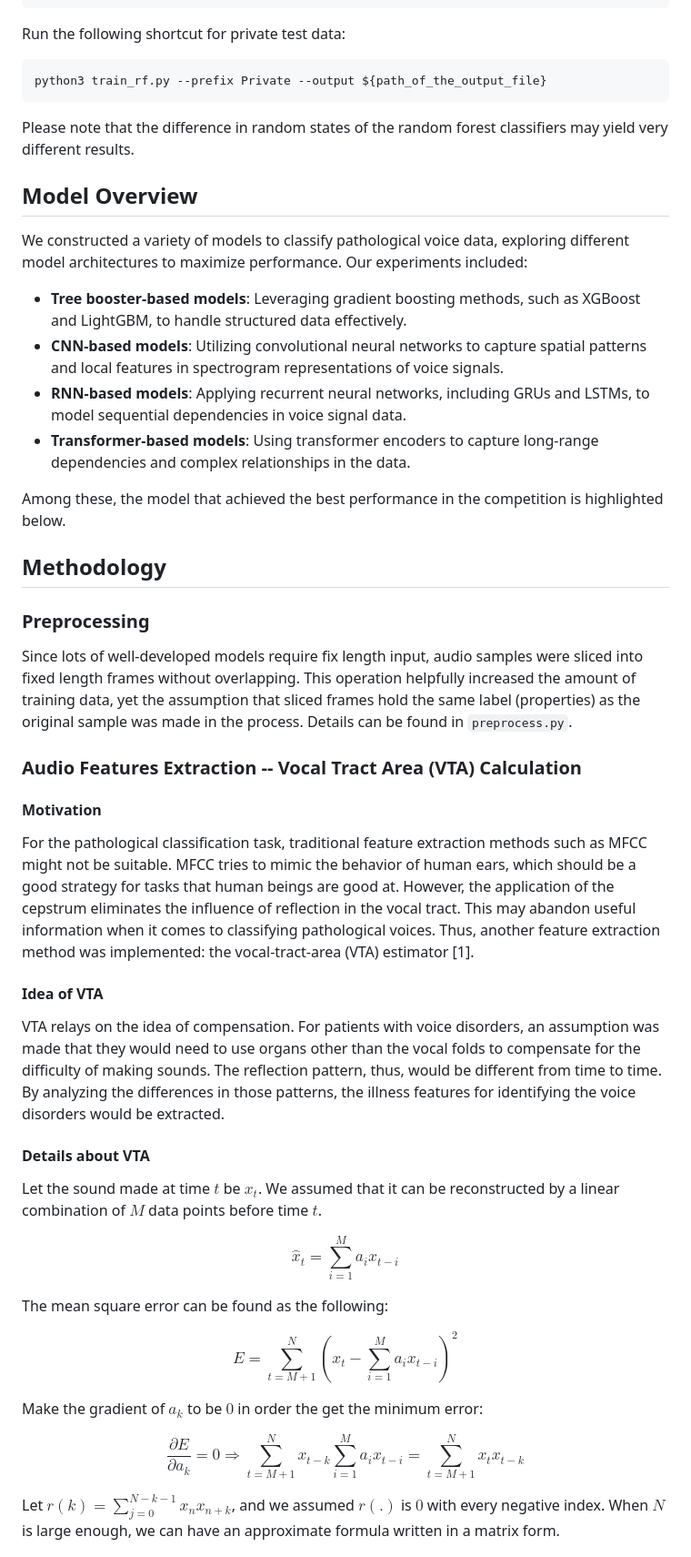
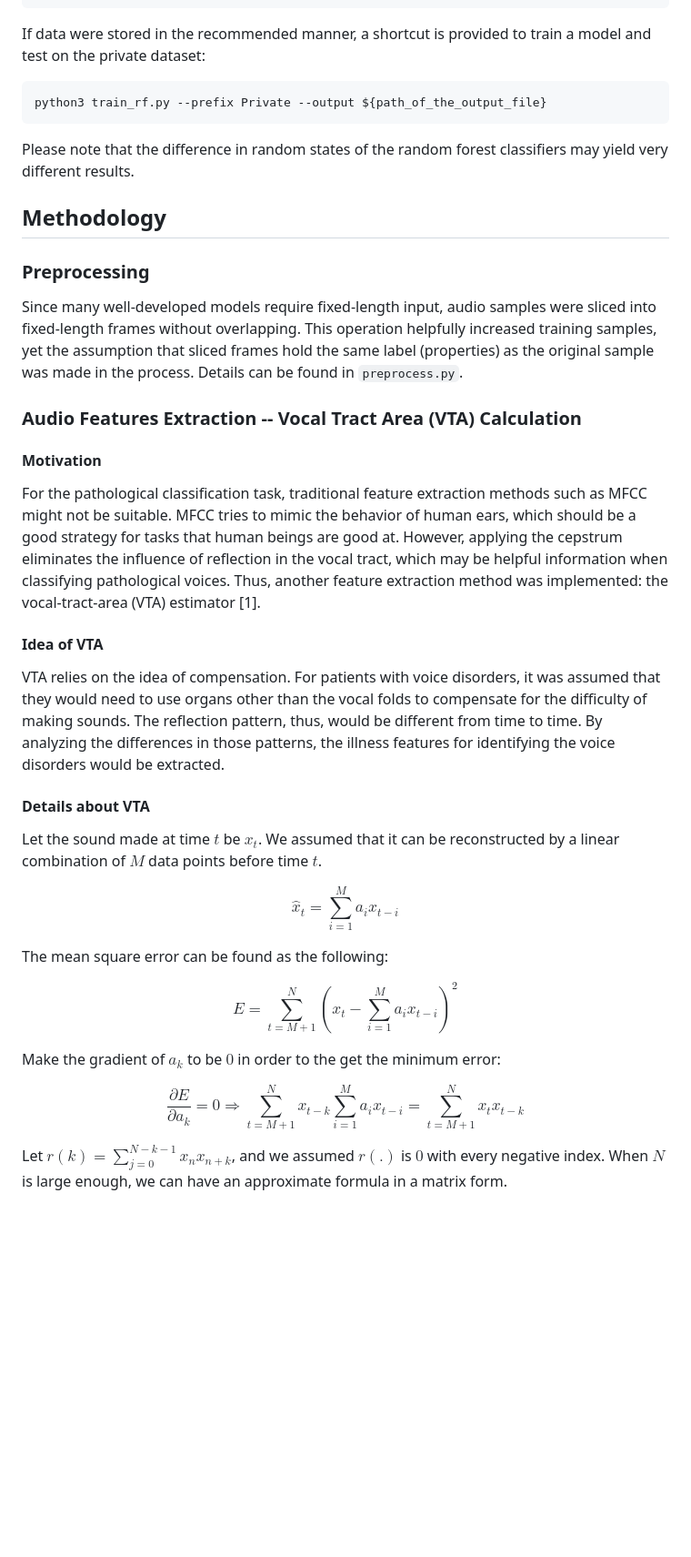
Before and after one commit to IanLynnEE/pathological-voice-classification, a Markdown page: README.md, the part around one of its changes. Shown at 91% size. Rendered like a GitHub page; blank space fills up the shorter version.

````diff
--- a/README.md
+++ b/README.md
@@ -63,7 +61,7 @@ Shortcuts are provided if data is stored in the following manner:
             └── ...
 ```
 
-Run the following shortcut for private test data:
+If data were stored in the recommended manner, a shortcut is provided to train a model and test on the private dataset:
 
 ```shell
 python3 train_rf.py --prefix Private --output ${path_of_the_output_file}
@@ -71,32 +69,32 @@ python3 train_rf.py --prefix Private --output ${path_of_the_output_file}
 
 Please note that the difference in random states of the random forest classifiers may yield very different results.
 
-## Model Overview
+<!--
+We constructed various models to classify pathological voice data, exploring different model architectures to maximize performance. Our experiments included:
 
-We constructed a variety of models to classify pathological voice data, exploring different model architectures to maximize performance. Our experiments included:
-
-- **Tree booster-based models**: Leveraging gradient boosting methods, such as XGBoost and LightGBM, to handle structured data effectively.
+- **Tree booster-based models**: Leveraging gradient boosting methods, including XGBoost and LightGBM, to handle structured data effectively.
 - **CNN-based models**: Utilizing convolutional neural networks to capture spatial patterns and local features in spectrogram representations of voice signals.
 - **RNN-based models**: Applying recurrent neural networks, including GRUs and LSTMs, to model sequential dependencies in voice signal data.
 - **Transformer-based models**: Using transformer encoders to capture long-range dependencies and complex relationships in the data.
 
 Among these, the model that achieved the best performance in the competition is highlighted below.
+ -->
 
 ## Methodology
 
 ### Preprocessing
 
-Since lots of well-developed models require fix length input, audio samples were sliced into fixed length frames without overlapping. This operation helpfully increased the amount of training data, yet the assumption that sliced frames hold the same label (properties) as the original sample was made in the process. Details can be found in `preprocess.py`.
+Since many well-developed models require fixed-length input, audio samples were sliced into fixed-length frames without overlapping. This operation helpfully increased training samples, yet the assumption that sliced frames hold the same label (properties) as the original sample was made in the process. Details can be found in `preprocess.py`.
 
 ### Audio Features Extraction -- Vocal Tract Area (VTA) Calculation
 
 #### Motivation
 
-For the pathological classification task, traditional feature extraction methods such as MFCC might not be suitable. MFCC tries to mimic the behavior of human ears, which should be a good strategy for tasks that human beings are good at. However, the application of the cepstrum eliminates the influence of reflection in the vocal tract. This may abandon useful information when it comes to classifying pathological voices. Thus, another feature extraction method was implemented: the vocal-tract-area (VTA) estimator [1].
+For the pathological classification task, traditional feature extraction methods such as MFCC might not be suitable. MFCC tries to mimic the behavior of human ears, which should be a good strategy for tasks that human beings are good at. However, applying the cepstrum eliminates the influence of reflection in the vocal tract, which may be helpful information when classifying pathological voices. Thus, another feature extraction method was implemented: the vocal-tract-area (VTA) estimator [1].
 
 #### Idea of VTA
 
-VTA relays on the idea of compensation. For patients with voice disorders, an assumption was made that they would need to use organs other than the vocal folds to compensate for the difficulty of making sounds. The reflection pattern, thus, would be different from time to time. By analyzing the differences in those patterns, the illness features for identifying the voice disorders would be extracted.
+VTA relies on the idea of compensation. For patients with voice disorders, it was assumed that they would need to use organs other than the vocal folds to compensate for the difficulty of making sounds. The reflection pattern, thus, would be different from time to time. By analyzing the differences in those patterns, the illness features for identifying the voice disorders would be extracted.
 
 #### Details about VTA
 
@@ -110,13 +108,13 @@ The mean square error can be found as the following:
 
 $$E=\sum_{t=M+1}^{N}(x_t-\sum_{i=1}^{M}a_ix_{t-i})^2$$
 
-Make the gradient of $a_k$ to be $0$ in order the get the minimum error:
+Make the gradient of $a_k$ to be $0$ in order to the get the minimum error:
 
 $$
 \frac{\partial E}{\partial a_k}=0\Rightarrow \sum_{t=M+1}^{N}x_{t-k}\sum_{i=1}^{M}a_ix_{t-i}=\sum_{t=M+1}^{N}x_tx_{t-k}
 $$
 
-Let $r(k)=\sum_{j=0}^{N-k-1}x_nx_{n+k}$, and we assumed $r(.)$ is $0$ with every negative index. When $N$ is large enough, we can have an approximate formula written in a matrix form.
+Let $r(k)=\sum_{j=0}^{N-k-1}x_nx_{n+k}$, and we assumed $r(.)$ is $0$ with every negative index. When $N$ is large enough, we can have an approximate formula in a matrix form.
 
 $$
 \begin{bmatrix}
````
Also changed, not shown: other parts of README.md (+11 -13 lines).
